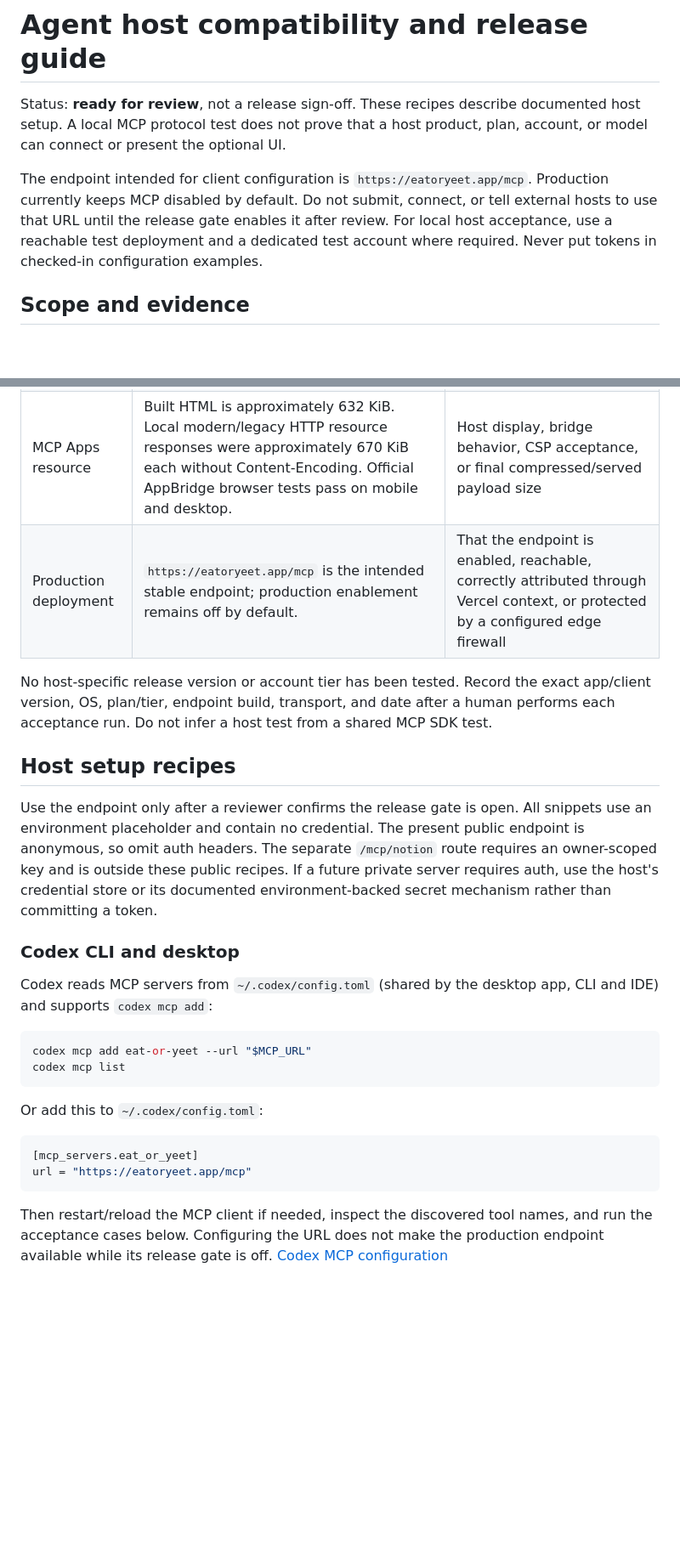
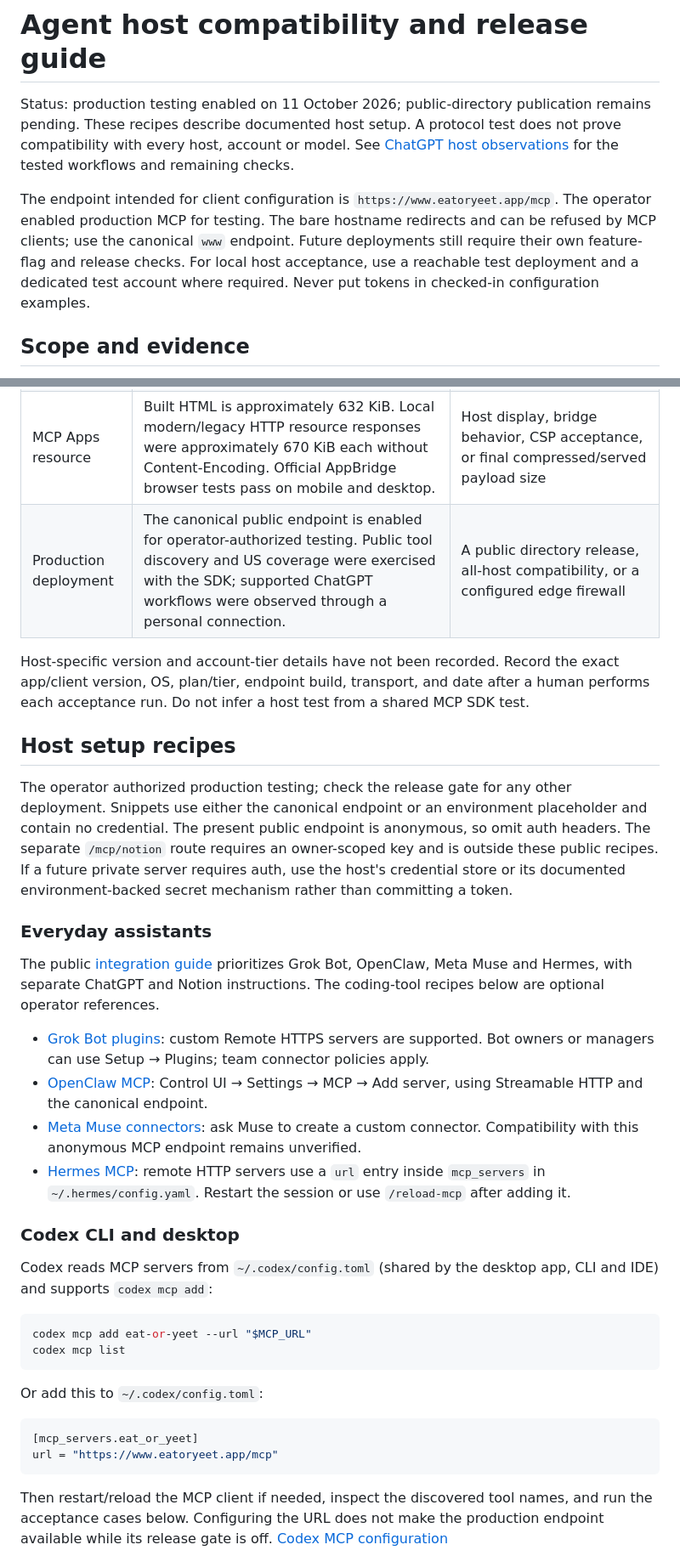
Before and after one commit to anthonyhumphreys/eat-or-yeet, a Markdown page: docs/agent-hosts.md, 2 parts joined by grey strips. Shown at 85% size. Rendered like a GitHub page; blank space fills up the shorter version.

Commit message:
docs: align host recipes with the canonical MCP endpoint

````diff
--- a/docs/agent-hosts.md
+++ b/docs/agent-hosts.md
@@ -1,8 +1,8 @@
 # Agent host compatibility and release guide
 
-Status: **ready for review**, not a release sign-off. These recipes describe documented host setup. A local MCP protocol test does not prove that a host product, plan, account, or model can connect or present the optional UI.
+Status: production testing enabled on 11 October 2026; public-directory publication remains pending. These recipes describe documented host setup. A protocol test does not prove compatibility with every host, account or model. See [ChatGPT host observations](operators/chatgpt-plugin-test-results.md) for the tested workflows and remaining checks.
 
-The endpoint intended for client configuration is `https://eatoryeet.app/mcp`. Production currently keeps MCP disabled by default. Do not submit, connect, or tell external hosts to use that URL until the release gate enables it after review. For local host acceptance, use a reachable test deployment and a dedicated test account where required. Never put tokens in checked-in configuration examples.
+The endpoint intended for client configuration is `https://www.eatoryeet.app/mcp`. The operator enabled production MCP for testing. The bare hostname redirects and can be refused by MCP clients; use the canonical `www` endpoint. Future deployments still require their own feature-flag and release checks. For local host acceptance, use a reachable test deployment and a dedicated test account where required. Never put tokens in checked-in configuration examples.
 
 ## Scope and evidence
 
@@ -15,13 +15,22 @@ The server currently exposes four anonymous, read-only MCP tools: `check_product
 | Fixture exercise | Oreo US barcode `044000061494` returned an inconclusive result because coverage was missing. FDA fixture barcode `100001000297` is available for controlled missing/matching/wrong batch/date cases. | A current live-source recall result, a safety conclusion, or validation of the historical recall against today's upstream feed |
 | OpenAI portable package | Root `plugin.json` and `mcp.json` ZIP passed schema validation in the existing package check. | OpenAI directory approval, a ChatGPT/Codex live connection, publication, or UI rendering |
 | MCP Apps resource | Built HTML is approximately 632 KiB. Local modern/legacy HTTP resource responses were approximately 670 KiB each without Content-Encoding. Official AppBridge browser tests pass on mobile and desktop. | Host display, bridge behavior, CSP acceptance, or final compressed/served payload size |
-| Production deployment | `https://eatoryeet.app/mcp` is the intended stable endpoint; production enablement remains off by default. | That the endpoint is enabled, reachable, correctly attributed through Vercel context, or protected by a configured edge firewall |
+| Production deployment | The canonical public endpoint is enabled for operator-authorized testing. Public tool discovery and US coverage were exercised with the SDK; supported ChatGPT workflows were observed through a personal connection. | A public directory release, all-host compatibility, or a configured edge firewall |
 
-No host-specific release version or account tier has been tested. Record the exact app/client version, OS, plan/tier, endpoint build, transport, and date after a human performs each acceptance run. Do not infer a host test from a shared MCP SDK test.
+Host-specific version and account-tier details have not been recorded. Record the exact app/client version, OS, plan/tier, endpoint build, transport, and date after a human performs each acceptance run. Do not infer a host test from a shared MCP SDK test.
 
 ## Host setup recipes
 
-Use the endpoint only after a reviewer confirms the release gate is open. All snippets use an environment placeholder and contain no credential. The present public endpoint is anonymous, so omit auth headers. The separate `/mcp/notion` route requires an owner-scoped key and is outside these public recipes. If a future private server requires auth, use the host's credential store or its documented environment-backed secret mechanism rather than committing a token.
+The operator authorized production testing; check the release gate for any other deployment. Snippets use either the canonical endpoint or an environment placeholder and contain no credential. The present public endpoint is anonymous, so omit auth headers. The separate `/mcp/notion` route requires an owner-scoped key and is outside these public recipes. If a future private server requires auth, use the host's credential store or its documented environment-backed secret mechanism rather than committing a token.
+
+### Everyday assistants
+
+The public [integration guide](https://www.eatoryeet.app/integrations) prioritizes Grok Bot, OpenClaw, Meta Muse and Hermes, with separate ChatGPT and Notion instructions. The coding-tool recipes below are optional operator references.
+
+- [Grok Bot plugins](https://docs.x.ai/grok-bot/team-bots#plugins): custom Remote HTTPS servers are supported. Bot owners or managers can use Setup → Plugins; team connector policies apply.
+- [OpenClaw MCP](https://docs.openclaw.ai/tools/mcp): Control UI → Settings → MCP → Add server, using Streamable HTTP and the canonical endpoint.
+- [Meta Muse connectors](https://www.meta.com/help/artificial-intelligence/1687253048996149/): ask Muse to create a custom connector. Compatibility with this anonymous MCP endpoint remains unverified.
+- [Hermes MCP](https://hermes-agent.nousresearch.com/docs/user-guide/features/mcp): remote HTTP servers use a `url` entry inside `mcp_servers` in `~/.hermes/config.yaml`. Restart the session or use `/reload-mcp` after adding it.
 
 ### Codex CLI and desktop
 
@@ -36,7 +45,7 @@ Or add this to `~/.codex/config.toml`:
 
 ```toml
 [mcp_servers.eat_or_yeet]
-url = "https://eatoryeet.app/mcp"
+url = "https://www.eatoryeet.app/mcp"
 ```
 
 Then restart/reload the MCP client if needed, inspect the discovered tool names, and run the acceptance cases below. Configuring the URL does not make the production endpoint available while its release gate is off. [Codex MCP configuration](https://learn.chatgpt.com/docs/extend/mcp?surface=cli)
````
Also changed, not shown: other parts of docs/agent-hosts.md (+7 -7 lines).
